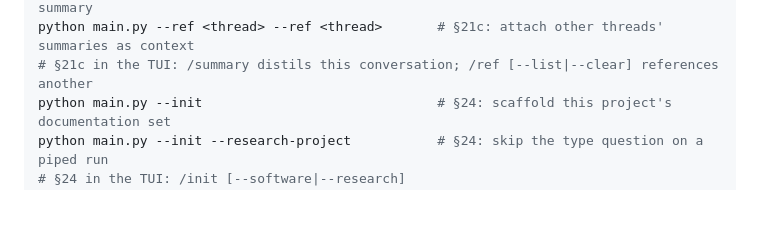
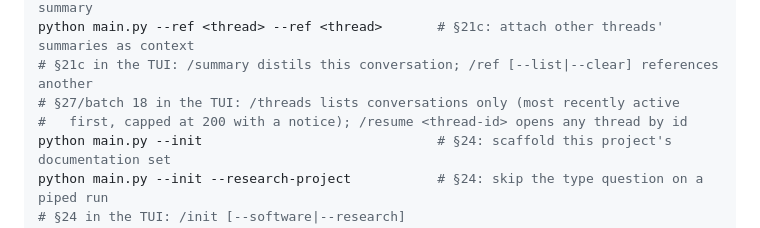
Before and after one commit to YahyaHammad/Venastine-Research-Harness, a Markdown page: AGENTS.md, the part around the change. Drawn GitHub-style; blank space fills up the shorter version.

```diff
--- a/AGENTS.md
+++ b/AGENTS.md
@@ -34,6 +34,8 @@ python main.py --mode research --review "q"       # §20: review the finished ru
 python main.py --summary <thread>                  # §21c: print a thread's distilled summary
 python main.py --ref <thread> --ref <thread>       # §21c: attach other threads' summaries as context
 # §21c in the TUI: /summary distils this conversation; /ref [--list|--clear] references another
+# §27/batch 18 in the TUI: /threads lists conversations only (most recently active
+#   first, capped at 200 with a notice); /resume <thread-id> opens any thread by id
 python main.py --init                              # §24: scaffold this project's documentation set
 python main.py --init --research-project           # §24: skip the type question on a piped run
 # §24 in the TUI: /init [--software|--research]
```
Also changed, not shown: README.md (+2 -2 lines).
